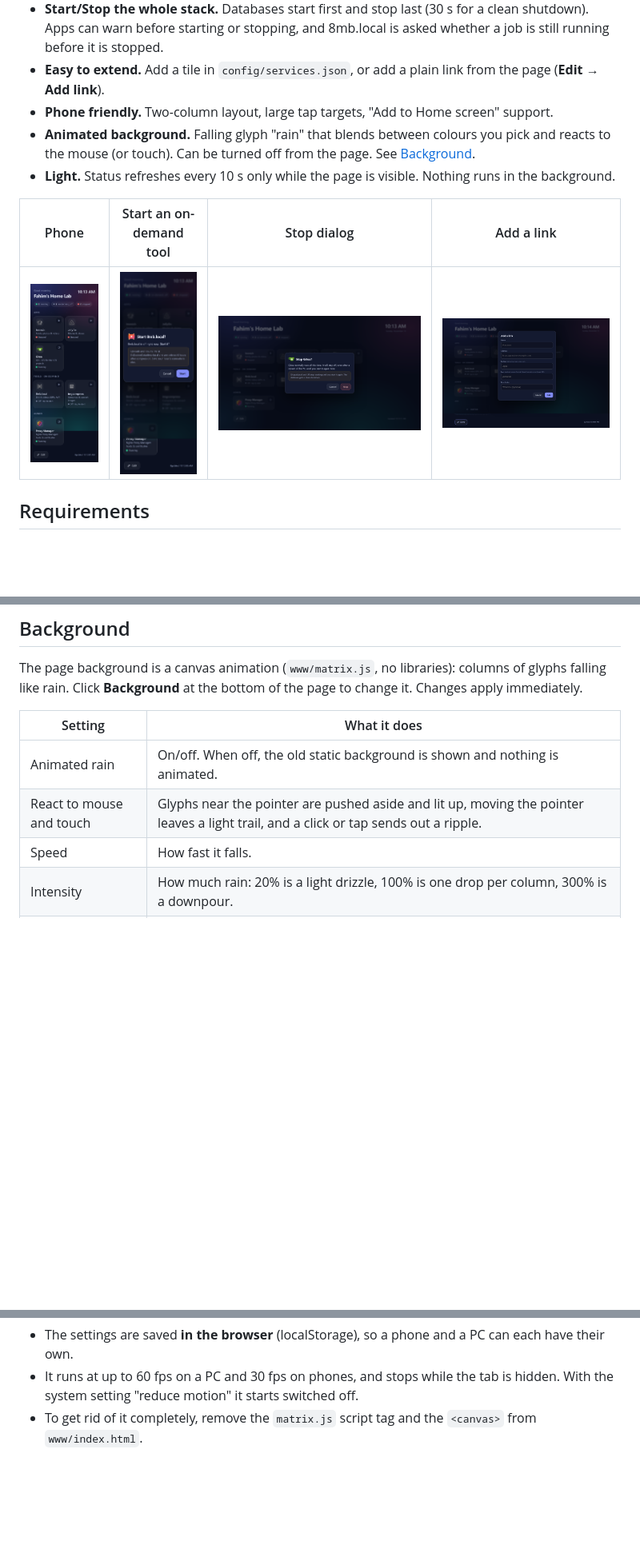
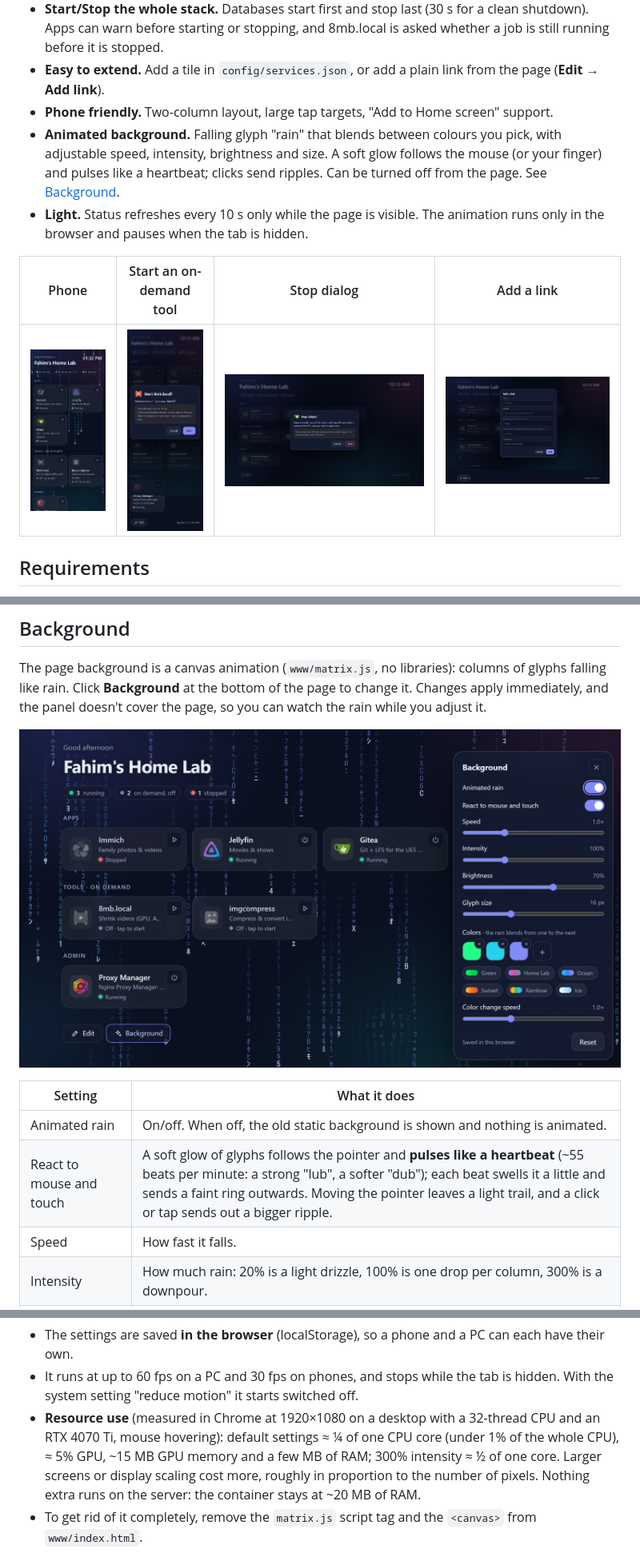
Before and after one commit to FahimKamal/homelab-dashboard, a Markdown page: README.md, 3 parts joined by grey strips. Shown at 80% size. GitHub-like rendering; pictures changed too: docs/screenshots/background.png (added), docs/screenshots/phone.png; blank space fills up the shorter version.

Commit message:
README: heartbeat, resource use, new screenshots
Describe the heartbeat glow around the pointer, add the measured CPU/GPU
cost of the animated background, and replace the desktop and phone
screenshots (they still showed the old static background). New
screenshot of the Background settings panel.

Co-Authored-By: Claude Opus 5.5 <noreply@anthropic.com>

```diff
--- a/README.md
+++ b/README.md
@@ -17,9 +17,11 @@ It is a single tiny container (`python:3.13-alpine` running one standard-library
   starting or stopping, and 8mb.local is asked whether a job is still running before it is stopped.
 - **Easy to extend.** Add a tile in `config/services.json`, or add a plain link from the page (**Edit → Add link**).
 - **Phone friendly.** Two-column layout, large tap targets, "Add to Home screen" support.
-- **Animated background.** Falling glyph "rain" that blends between colours you pick and reacts to the mouse
-  (or touch). Can be turned off from the page. See [Background](#background).
-- **Light.** Status refreshes every 10 s only while the page is visible. Nothing runs in the background.
+- **Animated background.** Falling glyph "rain" that blends between colours you pick, with adjustable speed,
+  intensity, brightness and size. A soft glow follows the mouse (or your finger) and pulses like a heartbeat; clicks
+  send ripples. Can be turned off from the page. See [Background](#background).
+- **Light.** Status refreshes every 10 s only while the page is visible. The animation runs only in the browser and
+  pauses when the tab is hidden.
 
 | Phone | Start an on-demand tool | Stop dialog | Add a link |
 |---|---|---|---|
@@ -96,12 +98,15 @@ with `"custom": true`, and can be removed again in Edit mode.
 
 ## Background
 The page background is a canvas animation (`www/matrix.js`, no libraries): columns of glyphs falling like rain.
-Click **Background** at the bottom of the page to change it. Changes apply immediately.
+Click **Background** at the bottom of the page to change it. Changes apply immediately, and the panel doesn't cover
+the page, so you can watch the rain while you adjust it.
+
+![Background settings](docs/screenshots/background.png)
 
 | Setting | What it does |
 |---|---|
 | Animated rain | On/off. When off, the old static background is shown and nothing is animated. |
-| React to mouse and touch | Glyphs near the pointer are pushed aside and lit up, moving the pointer leaves a light trail, and a click or tap sends out a ripple. |
+| React to mouse and touch | A soft glow of glyphs follows the pointer and **pulses like a heartbeat** (~55 beats per minute: a strong "lub", a softer "dub"); each beat swells it a little and sends a faint ring outwards. Moving the pointer leaves a light trail, and a click or tap sends out a bigger ripple. |
 | Speed | How fast it falls. |
 | Intensity | How much rain: 20% is a light drizzle, 100% is one drop per column, 300% is a downpour. |
 | Brightness, Glyph size | How strongly it shows, how big the characters are. |
@@ -112,6 +117,10 @@ Click **Background** at the bottom of the page to change it. Changes apply immed
 - The settings are saved **in the browser** (localStorage), so a phone and a PC can each have their own.
 - It runs at up to 60 fps on a PC and 30 fps on phones, and stops while the tab is hidden. With the system setting
   "reduce motion" it starts switched off.
+- **Resource use** (measured in Chrome at 1920×1080 on a desktop with a 32-thread CPU and an RTX 4070 Ti, mouse
+  hovering): default settings ≈ ¼ of one CPU core (under 1% of the whole CPU), ≈ 5% GPU, ~15 MB GPU memory and a few
+  MB of RAM; 300% intensity ≈ ½ of one core. Larger screens or display scaling cost more, roughly in proportion to the
+  number of pixels. Nothing extra runs on the server: the container stays at ~20 MB of RAM.
 - To get rid of it completely, remove the `matrix.js` script tag and the `<canvas>` from `www/index.html`.
 
 ## Updating
```
Also changed, not shown: 1 other file.
